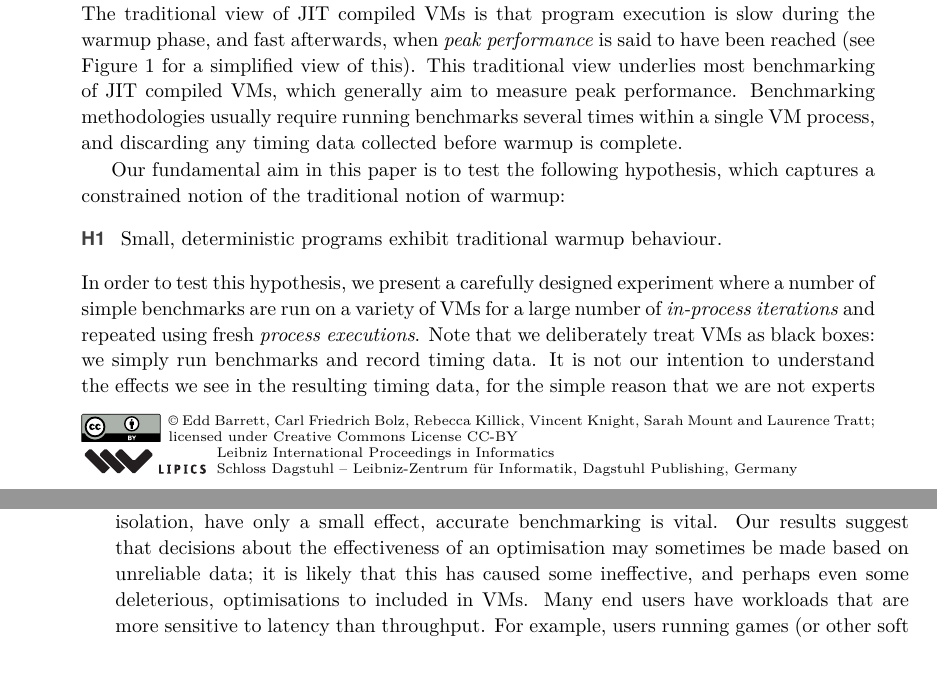
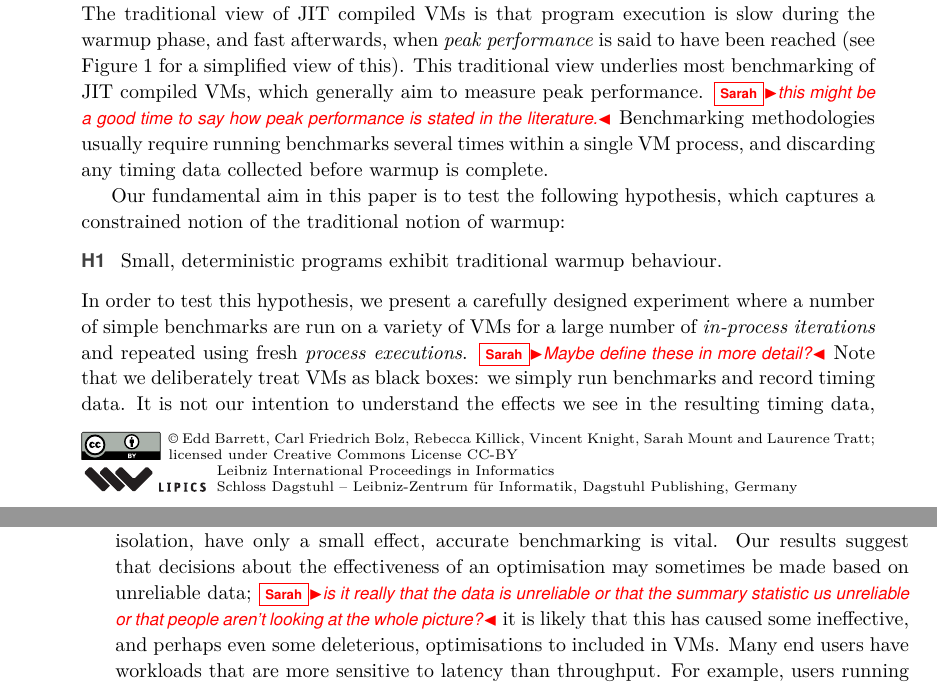
Before and after one commit to softdevteam/warmup_paper, a LaTeX paper (warmup.tex): two parts of pages 1 and 2 of 14, joined at a grey line, cut so that both start at the same text, the shorter picture padded with empty space. Compiled offline with pdfLaTeX.

Commit message:
Some comments on intro

```diff
--- a/warmup.tex
+++ b/warmup.tex
@@ -97,7 +97,9 @@ JIT compiled VMs is that program execution is slow during the warmup phase, and
 fast afterwards, when \emph{peak performance} is said to have been reached
 (see Figure~\ref{fig:trad} for a simplified view of this).
 This traditional view underlies most benchmarking of JIT compiled VMs, which
-generally aim to measure peak performance. Benchmarking methodologies usually
+generally aim to measure peak performance. \sarah{this might be a good time to
+say how peak performance is stated in the literature.}
+Benchmarking methodologies usually
 require running benchmarks several times within a single VM process, and
 discarding any timing data collected before warmup is complete.
 
@@ -109,7 +111,8 @@ notion of the traditional notion of warmup:
 In order to test this hypothesis, we present a carefully designed
 experiment where a number of simple benchmarks are run on a variety of
 VMs for a large number of \emph{in-process iterations} and repeated using fresh
-\emph{process executions}. Note that we deliberately treat VMs as black
+\emph{process executions}. \sarah{Maybe define these in more detail?}
+Note that we deliberately treat VMs as black
 boxes: we simply run benchmarks and record timing data. It is not our intention
 to understand the effects we see in the resulting timing data, for the simple
 reason that we are not experts in most of the VMs under investigation. Even were
@@ -153,7 +156,10 @@ implementing optimisations, VM authors need to know if their optimisations have
 had the intended effect or not: since many optimisations, in isolation, have only a
 small effect, accurate benchmarking is vital. Our results suggest that decisions
 about the effectiveness of an optimisation may sometimes be made based on
-unreliable data; it is likely that this has caused some ineffective, and perhaps even some deleterious,
+unreliable data; \sarah{is it really that the data is unreliable or that the
+summary statistic us unreliable or that people aren't looking at the whole
+picture?}
+it is likely that this has caused some ineffective, and perhaps even some deleterious,
 optimisations to included in VMs. Many end users have workloads that are more
 sensitive to latency than throughput. For example, users running games (or other
 soft real-time systems) require predictable performance. Our results show that some
```
